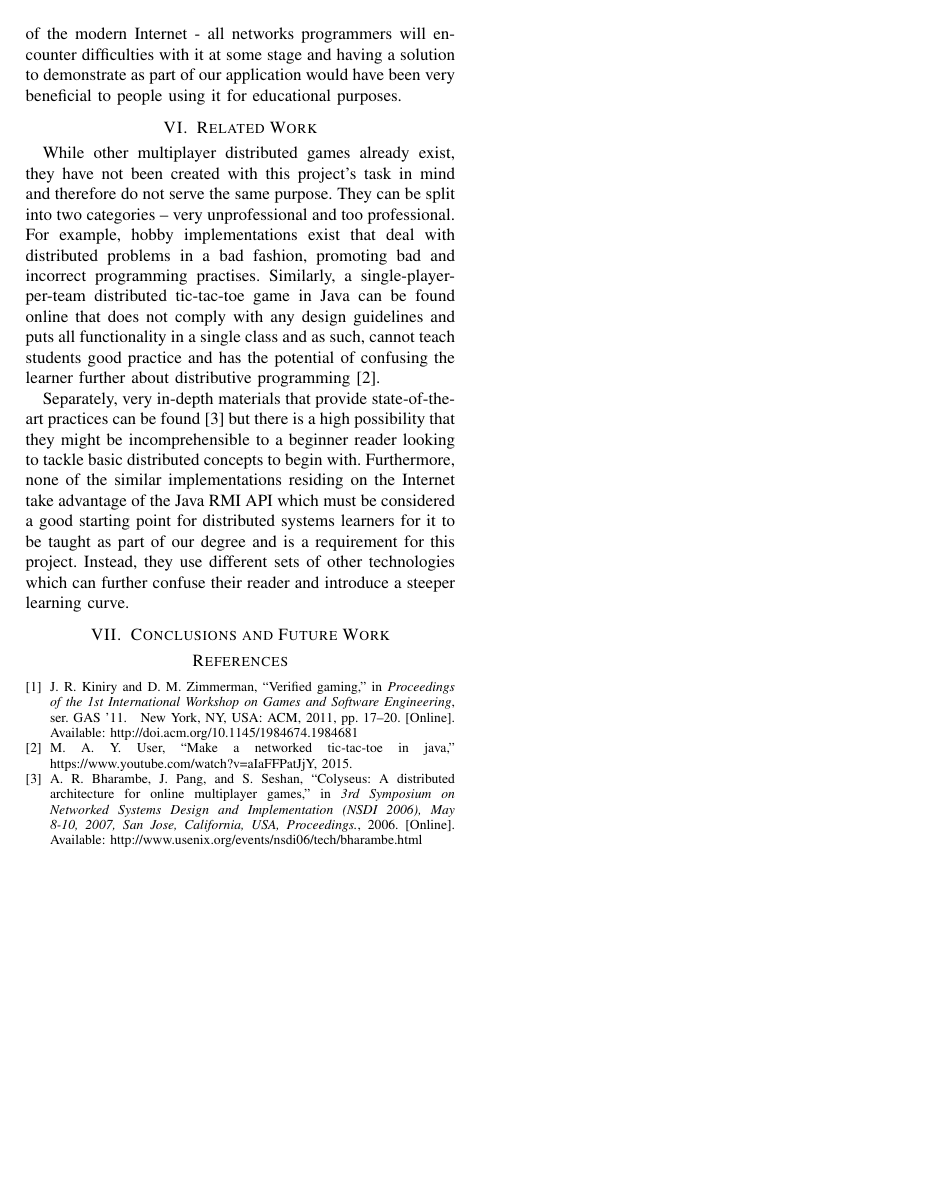
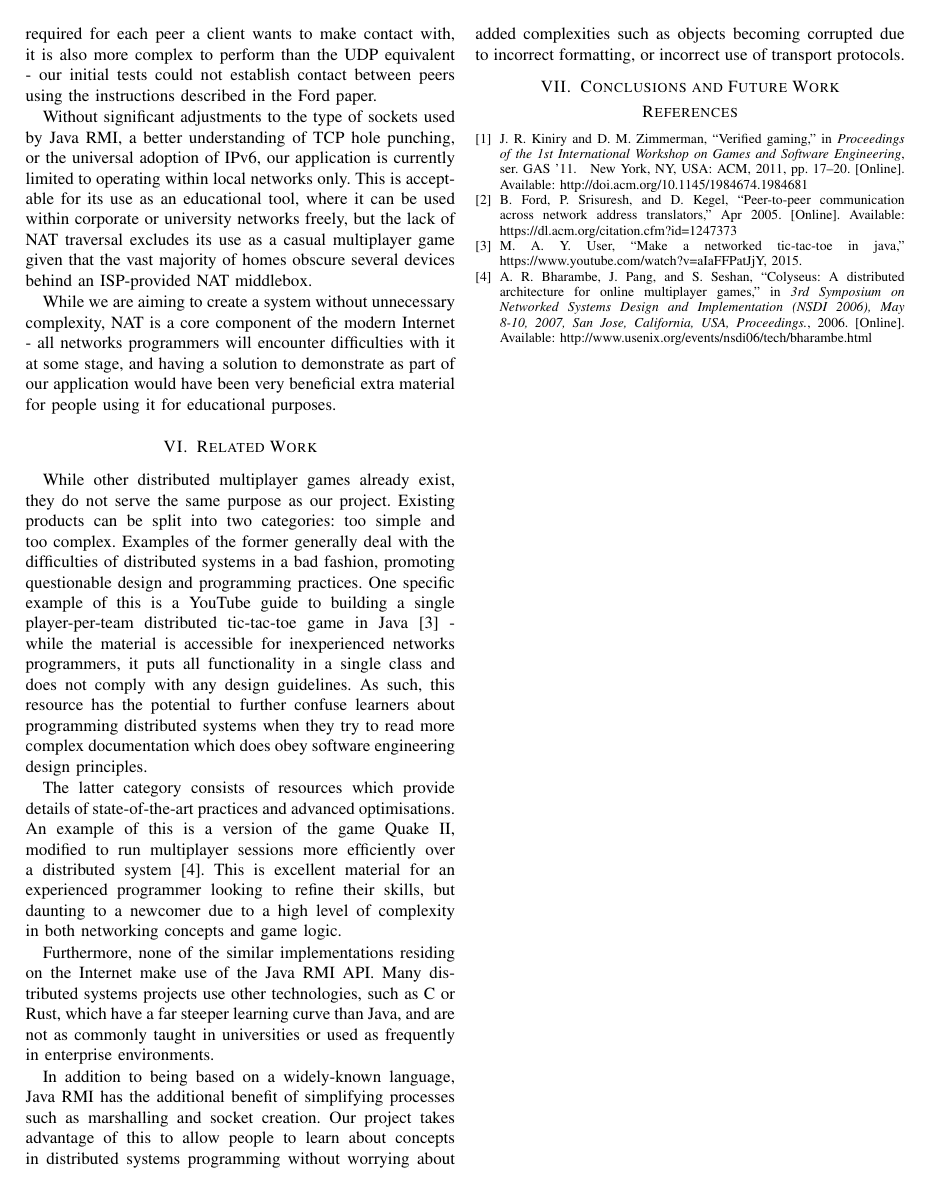
Before and after one commit to dilkas/distributed-tictactoe, a LaTeX paper (paper/paper.tex, which reads paper/references.bib): page 3 of 3. Compiled offline with pdfLaTeX; a missing font is replaced by an installed copy or a similar font; a LaTeX package or settings file that is missing is left out.

Commit message:
architecture evaluation and related work revised

```diff
--- a/paper/paper.tex
+++ b/paper/paper.tex
@@ -350,32 +352,28 @@ An alternative approach is to attempt TCP hole punching instead. This requires c
+	\label{fig:topology2}
+\end{figure}
 
-Without significant adjustments to the type of sockets used by Java RMI, a better understanding of TCP hole punching, or the universal adoption of IPv6, our application is currently limited to operating within local networks only. This is acceptable for its use as an educational tool, where it can be used within corporate or university networks freely, but the lack of NAT traversal largely excludes its use as a casual multiplayer game given that the vast majority of homes obscure several devices behind an ISP-provided NAT middlebox.
+An alternative approach is to attempt TCP hole punching. This requires creating four TCP sockets bound to the same local addr:port combination (ie. with SO\_REUSEADDR enabled) to establish a connection with a peer through a proxy server, as described in section 4 of a paper by Ford, et al \cite{ford_srisuresh_kegel_2005}. Not only is this a significant overhead, with four sockets required for each peer a client wants to make contact with, it is also more complex to perform than the UDP equivalent - our initial tests could not establish contact between peers using the instructions described in the Ford paper.
 
-While we are aiming to create a system without unnecessary complexity for educational purposes, NAT is a core component of the modern Internet - all networks programmers will encounter difficulties with it at some stage and having a solution to demonstrate as part of our application would have been very beneficial to people using it for educational purposes.
+Without significant adjustments to the type of sockets used by Java RMI, a better understanding of TCP hole punching, or the universal adoption of IPv6, our application is currently limited to operating within local networks only. This is acceptable for its use as an educational tool, where it can be used within corporate or university networks freely, but the lack of NAT traversal excludes its use as a casual multiplayer game given that the vast majority of homes obscure several devices behind an ISP-provided NAT middlebox.
+
+While we are aiming to create a system without unnecessary complexity, NAT is a core component of the modern Internet - all networks programmers will encounter difficulties with it at some stage, and having a solution to demonstrate as part of our application would have been very beneficial extra material for people using it for educational purposes.
 
 
 
 \section{Related Work}
-While other multiplayer distributed games already exist, they have not been
-created with this project’s task in mind and therefore do not serve the same
-purpose. They can be split into two categories – very unprofessional and too
-professional. For example, hobby implementations exist that deal with
-distributed problems in a bad fashion, promoting bad and incorrect programming
-practises. Similarly, a single-player-per-team distributed tic-tac-toe game in
-Java can be found online that does not comply with any design guidelines and
-puts all functionality in a single class and as such, cannot teach students good
-practice and has the potential of confusing the learner further about distributive
-programming \cite{MrWayFarOutYoutube15}.
+While other distributed multiplayer games already exist, they do not serve the same
+purpose as our project. Existing products can be split into two categories: too simple and too complex. Examples of the former generally deal with the difficulties of distributed systems in a bad fashion, promoting questionable design and programming practices. One specific example of this is a YouTube guide to building a single player-per-team distributed tic-tac-toe game in Java \cite{MrWayFarOutYoutube15} - while the material is accessible for inexperienced networks programmers, it puts all functionality in a single class and does not comply with any design guidelines. As such, this resource has the potential to further confuse learners about programming distributed systems when they try to read more complex documentation which does obey software engineering design principles.
 
-Separately, very in-depth materials that provide state-of-the-art practices can
-be found \cite{DBLP:conf/nsdi/BharambePS06} but there is a high possibility that they might be incomprehensible
-to a beginner reader looking to tackle basic distributed concepts to begin with.
-Furthermore, none of the similar implementations residing on the Internet take advantage
-of the Java RMI API which must be considered a good starting point for distributed systems
-learners for it to be taught as part of our degree and is a requirement for this
-project. Instead, they use different sets of other technologies which can
-further confuse their reader and introduce a steeper learning curve.
+The latter category consists of resources which provide details of state-of-the-art practices and advanced optimisations. An example of this is a version of the game Quake II, modified to run multiplayer sessions more efficiently over a distributed system \cite{DBLP:conf/nsdi/BharambePS06}. This is excellent material for an experienced programmer looking to refine their skills, but daunting to a newcomer due to a high level of complexity in both networking concepts and game logic.
+
+Furthermore, none of the similar implementations residing on the Internet make use of the Java RMI API. Many distributed systems projects use other technologies, such as C or Rust, which have a far steeper learning curve than Java, and are not as commonly taught in universities or used as frequently in enterprise environments.
+
+In addition to being based on a widely-known language, Java RMI has the additional benefit of simplifying processes such as marshalling and socket creation. Our project takes advantage of this to allow people to learn about concepts in distributed systems programming without worrying about added complexities such as objects becoming corrupted due to incorrect formatting, or incorrect use of transport protocols.
 
 \section{Conclusions and Future Work}
+%make the bully algorithm work when both leaders crash at the same time
+%team balancing
+%randomised moves not implemented
 
 % trigger a \newpage just before the given reference
 % number - used to balance the columns on the last page
--- a/paper/references.bib
+++ b/paper/references.bib
@@ -54,3 +54,6 @@
   howpublished = {\url{https://www.youtube.com/watch?v=aIaFFPatJjY}},
   year =     2015
 }
+@misc{ford_srisuresh_kegel_2005,
+  title={Peer-to-peer communication across network address translators},
+  url={https://dl.acm.org/citation.cfm?id=1247373},
@@ -56,0 +63,3 @@
+  year={2005},
+  month={Apr}
+}
```
Also changed, not shown: paper/paper.tex (8 more changed lines), paper/references.bib (3 more changed lines).
